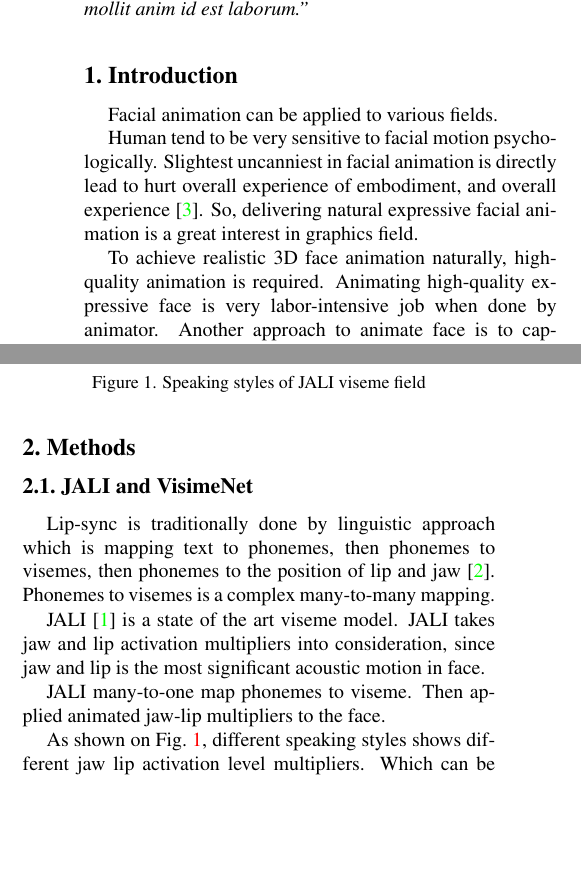
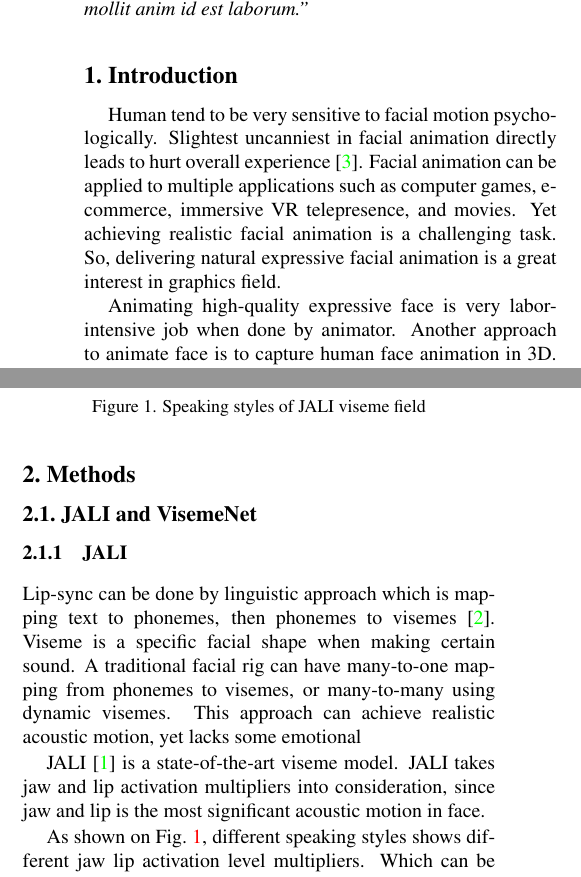
Before and after one commit to Yukinyaa/FaceAnimationSurvey, a LaTeX paper (FaceSurvey.tex): two parts of the columns of page 1 of 2, joined at a grey line, cut so that both start at the same text, the shorter picture padded with empty space. Compiled offline with pdfLaTeX.

Commit message:
Added outline

```diff
--- a/FaceSurvey.tex
+++ b/FaceSurvey.tex
@@ -70,11 +70,9 @@ With technology allowing for increasing realism in games and movies, facial anim
 \section{Introduction}
 \label{sec:intro}
 
-Facial animation can be applied to various fields.
+Human tend to be very sensitive to facial motion psychologically. Slightest uncanniest in facial animation directly leads to hurt overall experience\cite{hansonUpendingUncannyValley}. Facial animation can be applied to multiple applications such as computer games, e-commerce, immersive VR telepresence, and movies. Yet achieving realistic facial animation is a challenging task. So, delivering natural expressive facial animation is a great interest in graphics field.
 
-Human tend to be very sensitive to facial motion psychologically. Slightest uncanniest in facial animation is directly lead to hurt overall experience of embodiment, and overall experience\cite{hansonUpendingUncannyValley}. So, delivering natural expressive facial animation is a great interest in graphics field.
-
-To achieve realistic 3D face animation naturally, high-quality animation is required. Animating high-quality expressive face is very labor-intensive job when done by animator. Another approach to animate face is to capture human face animation in 3D. Face capture is a well-understood field(cite here), yet such approach requires gigabytes of data from expensive capture system, and is hard to manipulate. Therefore, it is necessary to simplify such process.
+Animating high-quality expressive face is very labor-intensive job when done by animator. Another approach to animate face is to capture human face animation in 3D. Face capture is a well-understood field(cite here), yet such approach requires gigabytes of data from expensive capture system, and is hard to manipulate. Therefore, it is necessary to simplify such process.
 
 To simplify such process, one can automatically generate facial animation or can simplify animating produce.
 
@@ -94,8 +92,9 @@ In this survey, I introduce and compare three research that animate expressive f
 
 \section{Methods}
 
-\subsection{JALI and VisimeNet}
+\subsection{JALI and VisemeNet}
 
+\subsubsection{JALI}
 \begin{figure}
    \includegraphics[width=1.0\linewidth]{jaliStyles}
 
@@ -103,11 +102,9 @@ In this survey, I introduce and compare three research that animate expressive f
    \label{fig:jaliStyles}
 \end{figure}
 
-%Creating lip-sync animation is complex and challenging task.
-Lip-sync is traditionally done by linguistic approach which is mapping text to phonemes, then phonemes to visemes, then phonemes to the position of lip and jaw\cite{ezzatMikeTalkTalkingFacial1998}. Phonemes to visemes is a complex many-to-many mapping.
+%Introducing: a linguistic approach, an old approach
+Lip-sync can be done by linguistic approach which is mapping text to phonemes, then phonemes to visemes\cite{ezzatMikeTalkTalkingFacial1998}. Viseme is a specific facial shape when making certain sound. A traditional facial rig can have many-to-one mapping from phonemes to visemes, or many-to-many using dynamic visemes. This approach can achieve realistic acoustic motion, yet lacks some emotional
 
-JALI\cite{edwardsJALIAnimatorcentricViseme2016} is a state of the art viseme model. JALI takes jaw and lip activation multipliers into consideration, since jaw and lip is the most significant acoustic motion in face.
+%Introduce JALI(JALI blendshape), introduce blendshape model(silmillar to xxx)
+JALI\cite{edwardsJALIAnimatorcentricViseme2016} is a state-of-the-art viseme model. JALI takes jaw and lip activation multipliers into consideration, since jaw and lip is the most significant acoustic motion in face.
 
-%about 3d blendshape model
-
-JALI many-to-one map phonemes to viseme. Then applied animated jaw-lip multipliers to the face.
```
Also changed, not shown: FaceSurvey.pdf, FaceSurvey.tex (38 more changed lines).
